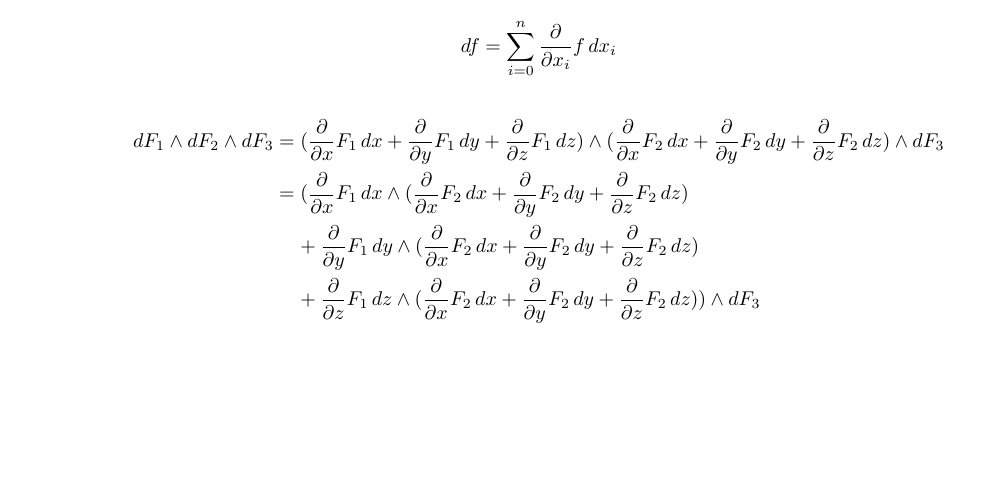
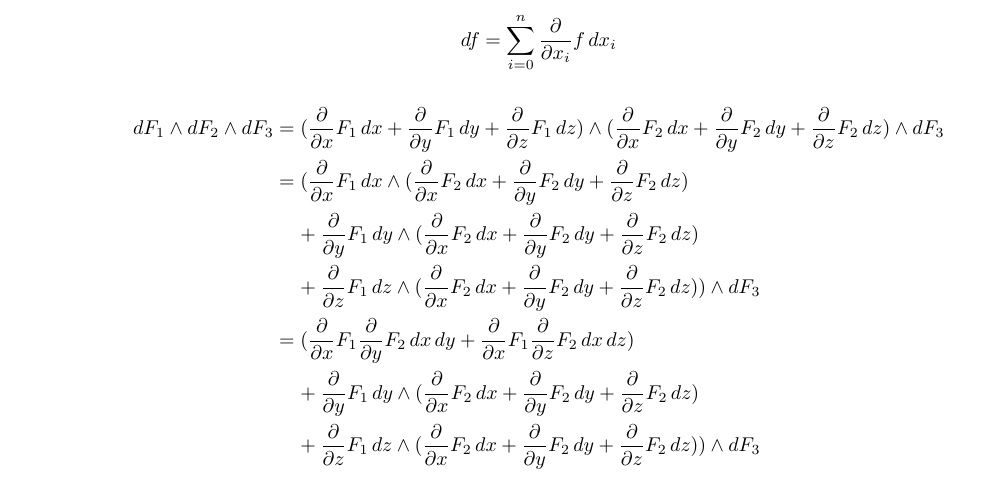
Before and after one commit to poonkeegan/school, a LaTeX document (matb42/a10.tex): part of page 1 of 10, cut so that both start at the same text, the shorter picture padded with empty space. Compiled offline with pdfLaTeX.

Commit message:
Mon Mar 26 15:31:34 EDT 2018

```diff
--- a/matb42/a10.tex
+++ b/matb42/a10.tex
@@ -55,6 +55,9 @@ Apr 3rd 2018}
             \begin{align*}
                 dF_1 \wedge dF_2 \wedge dF_3 &= (\parti{x} F_1 \, dx + \parti{y} F_1 \, dy + \parti{z} F_1 \, dz) \wedge (\parti{x} F_2 \, dx + \parti{y} F_2 \, dy + \parti{z} F_2 \, dz) \wedge dF_3 \\
                 &= (\parti{x} F_1 \, dx \wedge (\parti{x} F_2 \, dx + \parti{y} F_2 \, dy + \parti{z} F_2 \, dz) \\
+                &\; \; \; \; + \parti{y} F_1 \, dy \wedge (\parti{x} F_2 \, dx + \parti{y} F_2 \, dy + \parti{z} F_2 \, dz) \\
+                &\; \; \; \; + \parti{z} F_1 \, dz \wedge (\parti{x} F_2 \, dx + \parti{y} F_2 \, dy + \parti{z} F_2 \, dz) ) \wedge dF_3 \\
+                &= (\parti{x} F_1 \parti{y} F_2 \, dx \, dy + \parti{x} F_1 \parti{z} F_2 \, dx \, dz) \\
                 &\; \; \; \; + \parti{y} F_1 \, dy \wedge (\parti{x} F_2 \, dx + \parti{y} F_2 \, dy + \parti{z} F_2 \, dz) \\
                 &\; \; \; \; + \parti{z} F_1 \, dz \wedge (\parti{x} F_2 \, dx + \parti{y} F_2 \, dy + \parti{z} F_2 \, dz) ) \wedge dF_3 \\
             \end{align*}
```
Also changed, not shown: matb42/a10.pdf.
